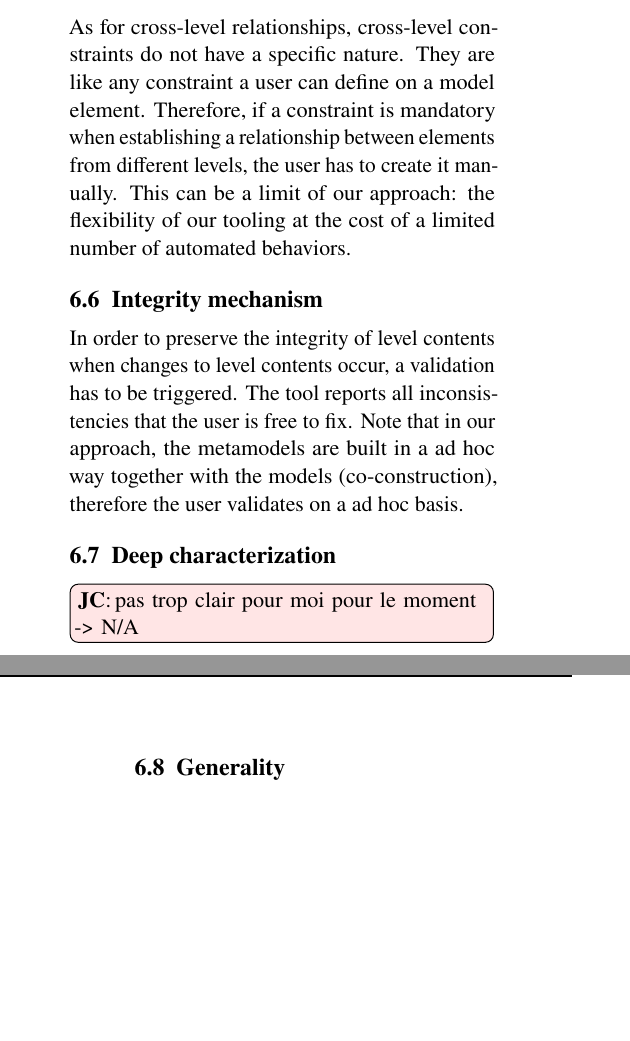
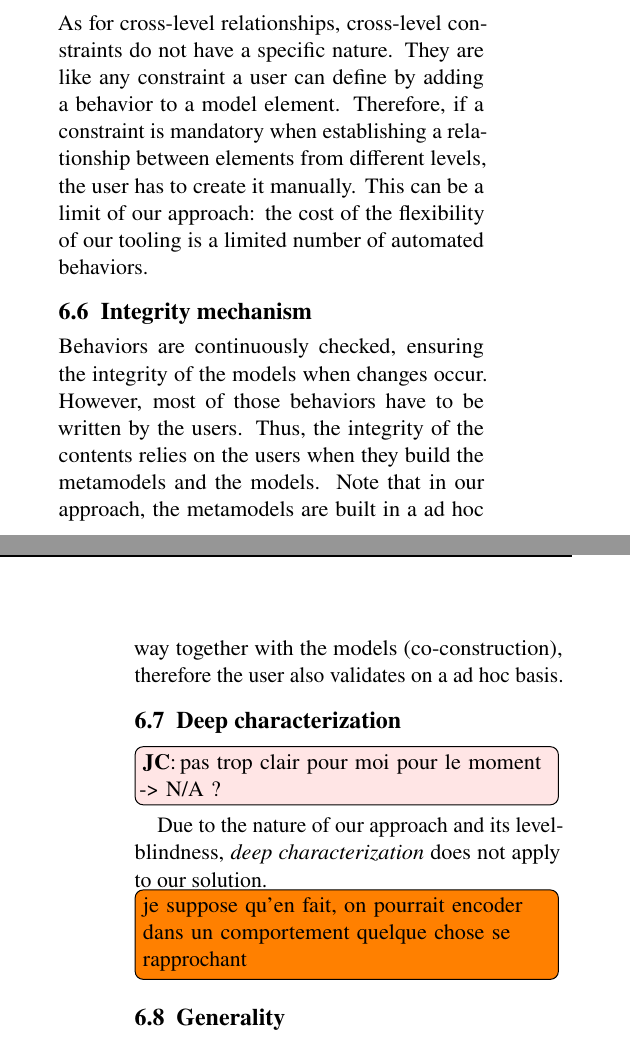
Before and after one commit to labsticc-p4s/multi-process-challenge, a LaTeX document (1-Main.tex, which reads 8-Discussion.tex): two parts of the columns of pages 13 and 14 of 16, joined at a grey line, cut so that both start at the same text, the shorter picture padded with empty space. Compiled offline with pdfLaTeX.

Commit message:
Updates from Overleaf

```diff
--- a/8-Discussion.tex
+++ b/8-Discussion.tex
@@ -82,11 +82,11 @@ sous-sections : bof, p-e plutôt des paragraphes ; très court/concis, faudrait
 %regard to cross-level relationships.
 
   As for cross-level relationships, cross-level constraints do not have a
-  specific nature. They are like any constraint a user can define on a model
-  element. Therefore, if a constraint is mandatory when establishing a
+  specific nature. They are like any constraint a user can define by adding a behavior to a model element. Therefore, if a constraint is mandatory when establishing a
   relationship between elements from different levels, the user has to create
-  it manually. This can be a limit of our approach: the flexibility of our
-  tooling at the cost of a limited number of automated behaviors.
+  it manually. This can be a limit of our approach: the cost of the flexibility of our tooling is a limited number of automated behaviors.
+
+  %the flexibility of our tooling at the cost of a limited number of automated behaviors.
 
 
   \subsection{Integrity mechanism}
@@ -94,11 +94,11 @@ sous-sections : bof, p-e plutôt des paragraphes ; très court/concis, faudrait
   %Discuss how the integrity of level contents is preserved when changes to
   %level contents occur.
 
-  In order to preserve the integrity of level contents when changes to level
-  contents occur, a validation has to be triggered. The tool reports all
-  inconsistencies that the user is free to fix. Note that in our approach, the
-  metamodels are built in a ad hoc way together with the models
-  (co-construction), therefore the user validates on a ad hoc basis.
+  Behaviors are continuously checked, ensuring the integrity of the models when changes occur.
+  However, most of those behaviors have to be written by the users.
+  Thus, the integrity of the contents relies on the users when they build the metamodels and the models.
+  Note that in our approach, the metamodels are built in a ad hoc way together with the models
+  (co-construction), therefore the user also validates on a ad hoc basis.
 
   \subsection{Deep characterization}
 
@@ -108,7 +108,10 @@ sous-sections : bof, p-e plutôt des paragraphes ; très court/concis, faudrait
   %modelers make at intermediate levels, including future extensions to
   %intermediate levels.
 
-  \noteJC{pas trop clair pour moi pour le moment -> N/A}
+  \noteJC{pas trop clair pour moi pour le moment -> N/A ? }
+  Due to the nature of our approach and its level-blindness, \emph{deep characterization} does not apply to our solution. \todo[inline]{je suppose qu'en fait, on pourrait encoder dans un comportement quelque chose se rapprochant}
+
+
 
   \subsection{Generality}
 
```
Also changed, not shown: 6-ModelPresentation.tex (+9 -9 lines), 9-Relatedworks.tex (+1 -1 lines), 8-Discussion.tex (9 more changed lines).
